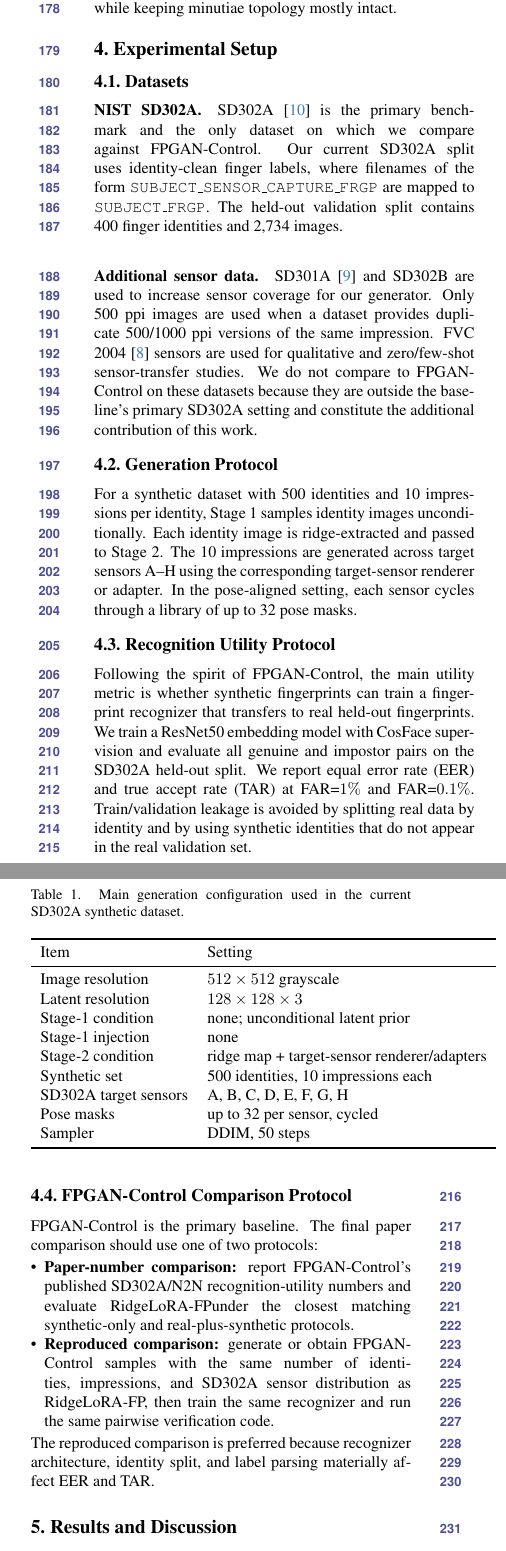
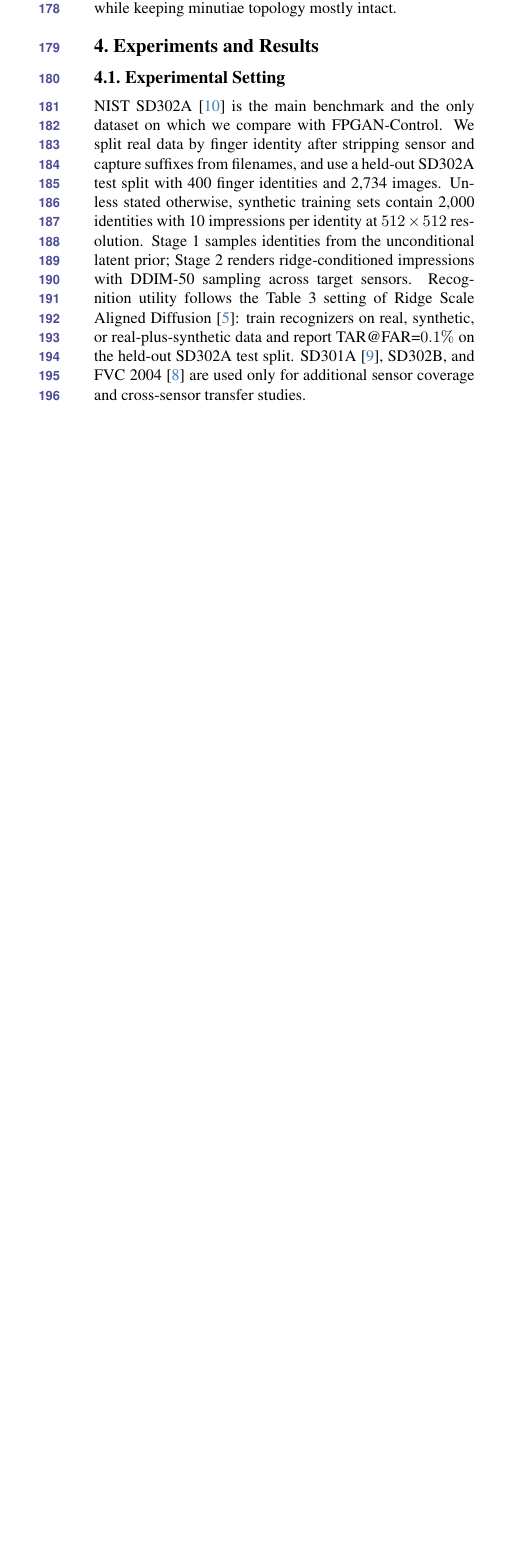
Before and after one commit to thanhlamauto/Fingen, a LaTeX paper (main.tex): two parts of the columns of page 3 of 11 before the commit and part of one column of page 3 of 10 after it, the two joined at a grey line, cut so that both start at the same text, the shorter picture padded with empty space. Compiled offline with pdfLaTeX.

Commit message:
Merge setup into results

```diff
--- a/main.tex
+++ b/main.tex
@@ -217,86 +217,24 @@
 ridge dropout, speckle, and light morphology.  These perturbations provide
 intra-class variation while keeping minutiae topology mostly intact.
 
-\section{Experimental Setup}
-\label{sec:experiments}
+\section{Experiments and Results}
+\label{sec:results}
 
-\subsection{Datasets}
+\subsection{Experimental Setting}
 
-\paragraph{NIST SD302A.}
-SD302A~\cite{nist302} is the primary benchmark and the only dataset on which we compare
-against FPGAN-Control.  Our current SD302A split uses identity-clean finger
-labels, where filenames of the form
-\texttt{SUBJECT\_SENSOR\_CAPTURE\_FRGP} are mapped to \texttt{SUBJECT\_FRGP}.
-The held-out validation split contains 400 finger identities and 2,734 images.
-
-\paragraph{Additional sensor data.}
-SD301A~\cite{nist301} and SD302B are used to increase sensor coverage for our generator.
-Only 500 ppi images are used when a dataset provides duplicate 500/1000 ppi
-versions of the same impression.  FVC 2004~\cite{fvc2004} sensors are used for qualitative
-and zero/few-shot sensor-transfer studies.  We do not compare to FPGAN-Control
-on these datasets because they are outside the baseline's primary SD302A
-setting and constitute the additional contribution of this work.
-
-\subsection{Generation Protocol}
-
-For a synthetic dataset with 500 identities and 10 impressions per identity,
-Stage 1 samples identity images unconditionally.  Each identity image is
-ridge-extracted and passed to Stage 2.  The 10 impressions are generated across
-target sensors A--H using the corresponding target-sensor renderer or adapter.
-In the pose-aligned setting, each sensor cycles through a library of up to 32
-pose masks.
-
-\begin{table}[t]
-    \centering
-    \caption{Main generation configuration used in the current SD302A
-    synthetic dataset.}
-    \label{tab:generation_config}
-    \begin{tabular}{ll}
-        \toprule
-        Item & Setting \\
-        \midrule
-        Image resolution & $512 \times 512$ grayscale \\
-        Latent resolution & $128 \times 128 \times 3$ \\
-        Stage-1 condition & none; unconditional latent prior \\
-        Stage-1 injection & none \\
-        Stage-2 condition & ridge map + target-sensor renderer/adapters \\
-        Synthetic set & 500 identities, 10 impressions each \\
-        SD302A target sensors & A, B, C, D, E, F, G, H \\
-        Pose masks & up to 32 per sensor, cycled \\
-        Sampler & DDIM, 50 steps \\
-        \bottomrule
-    \end{tabular}
-\end{table}
-
-\subsection{Recognition Utility Protocol}
-
-Following the spirit of FPGAN-Control, the main utility metric is whether
-synthetic fingerprints can train a fingerprint recognizer that transfers to
-real held-out fingerprints.  We train a ResNet50 embedding model with CosFace
-supervision and evaluate all genuine and impostor pairs on the SD302A held-out
-split.  We report equal error rate (EER) and true accept rate (TAR) at
-FAR=$1\%$ and FAR=$0.1\%$.  Train/validation leakage is avoided by splitting
-real data by identity and by using synthetic identities that do not appear in
-the real validation set.
-
-\subsection{FPGAN-Control Comparison Protocol}
-
-FPGAN-Control is the primary baseline.  The final paper comparison should use
-one of two protocols:
-\begin{itemize}
-    \item \textbf{Paper-number comparison:} report FPGAN-Control's published
-    SD302A/N2N recognition-utility numbers and evaluate \method under the
-    closest matching synthetic-only and real-plus-synthetic protocols.
-    \item \textbf{Reproduced comparison:} generate or obtain FPGAN-Control
-    samples with the same number of identities, impressions, and SD302A sensor
-    distribution as \method, then train the same recognizer and run the same
-    pairwise verification code.
-\end{itemize}
-The reproduced comparison is preferred because recognizer architecture,
-identity split, and label parsing materially affect EER and TAR.
-
-\section{Results and Discussion}
-\label{sec:results}
+NIST SD302A~\cite{nist302} is the main benchmark and the only dataset on which
+we compare with FPGAN-Control.  We split real data by finger identity after
+stripping sensor and capture suffixes from filenames, and use a held-out
+SD302A test split with 400 finger identities and 2,734 images.  Unless stated
+otherwise, synthetic training sets contain 2,000 identities with 10 impressions
+per identity at $512 \times 512$ resolution.  Stage 1 samples identities from
+the unconditional latent prior; Stage 2 renders ridge-conditioned impressions
+with DDIM-50 sampling across target sensors.  Recognition utility follows the
+Table 3 setting of Ridge Scale Aligned Diffusion~\cite{hsu2026ridge}: train
+recognizers on real, synthetic, or real-plus-synthetic data and report
+TAR@FAR=$0.1\%$ on the held-out SD302A test split.  SD301A~\cite{nist301},
+SD302B, and FVC 2004~\cite{fvc2004} are used only for additional sensor
+coverage and cross-sensor transfer studies.
 
 \subsection{SD302A Comparison to FPGAN-Control}
 
```
Also changed, not shown: main.tex (10 more changed lines).
